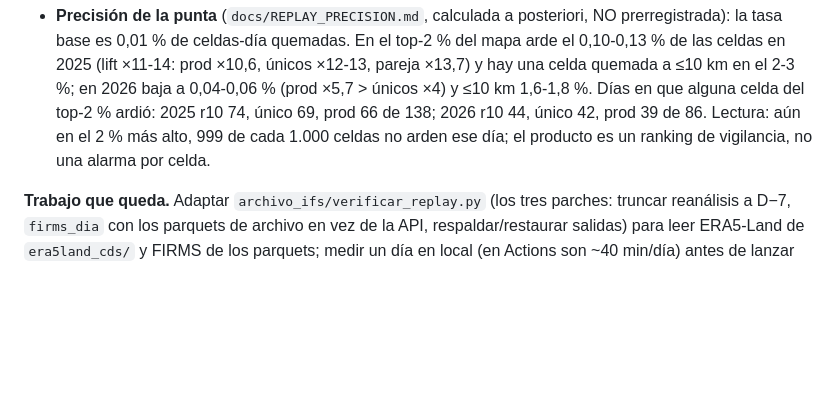
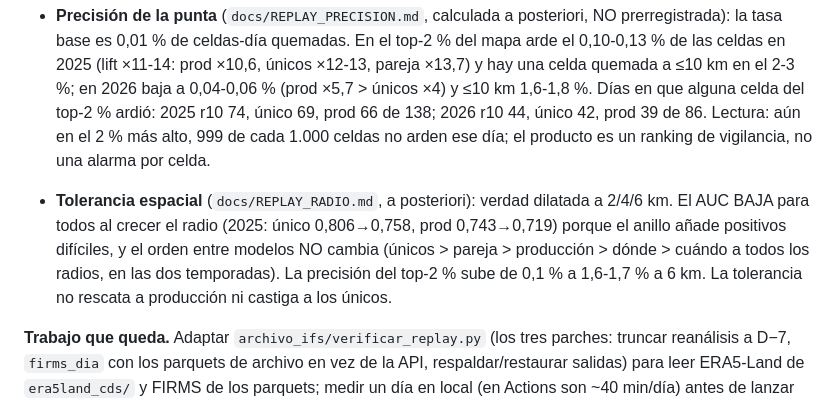
Before and after one commit to JuanUtrilla/tfm-riesgo-incendios, a Markdown page: docs/PENDIENTE.md, the part around the change. Rendered like a GitHub page; blank space fills up the shorter version.

Commit message:
Replay: métricas con tolerancia espacial 2/4/6 km (a posteriori)

```diff
--- a/docs/PENDIENTE.md
+++ b/docs/PENDIENTE.md
@@ -370,6 +370,13 @@ Resultados completos en `docs/REPLAY_VEREDICTO.md` (tablas prerregistradas) y
   celdas no arden ese día; el producto es un ranking de vigilancia, no una alarma
   por celda.
 
+- **Tolerancia espacial** (`docs/REPLAY_RADIO.md`, a posteriori): verdad dilatada
+  a 2/4/6 km. El AUC BAJA para todos al crecer el radio (2025: único 0,806→0,758,
+  prod 0,743→0,719) porque el anillo añade positivos difíciles, y el orden entre
+  modelos NO cambia (únicos > pareja > producción > dónde > cuándo a todos los
+  radios, en las dos temporadas). La precisión del top-2 % sube de 0,1 % a
+  1,6-1,7 % a 6 km. La tolerancia no rescata a producción ni castiga a los únicos.
+
 **Trabajo que queda.** Adaptar `archivo_ifs/verificar_replay.py` (los tres
 parches: truncar reanálisis a D−7, `firms_dia` con los parquets de archivo en
 vez de la API, respaldar/restaurar salidas) para leer ERA5-Land de
```
Also changed, not shown: docs/REPLAY_RADIO.md (added, +76 -0 lines).
